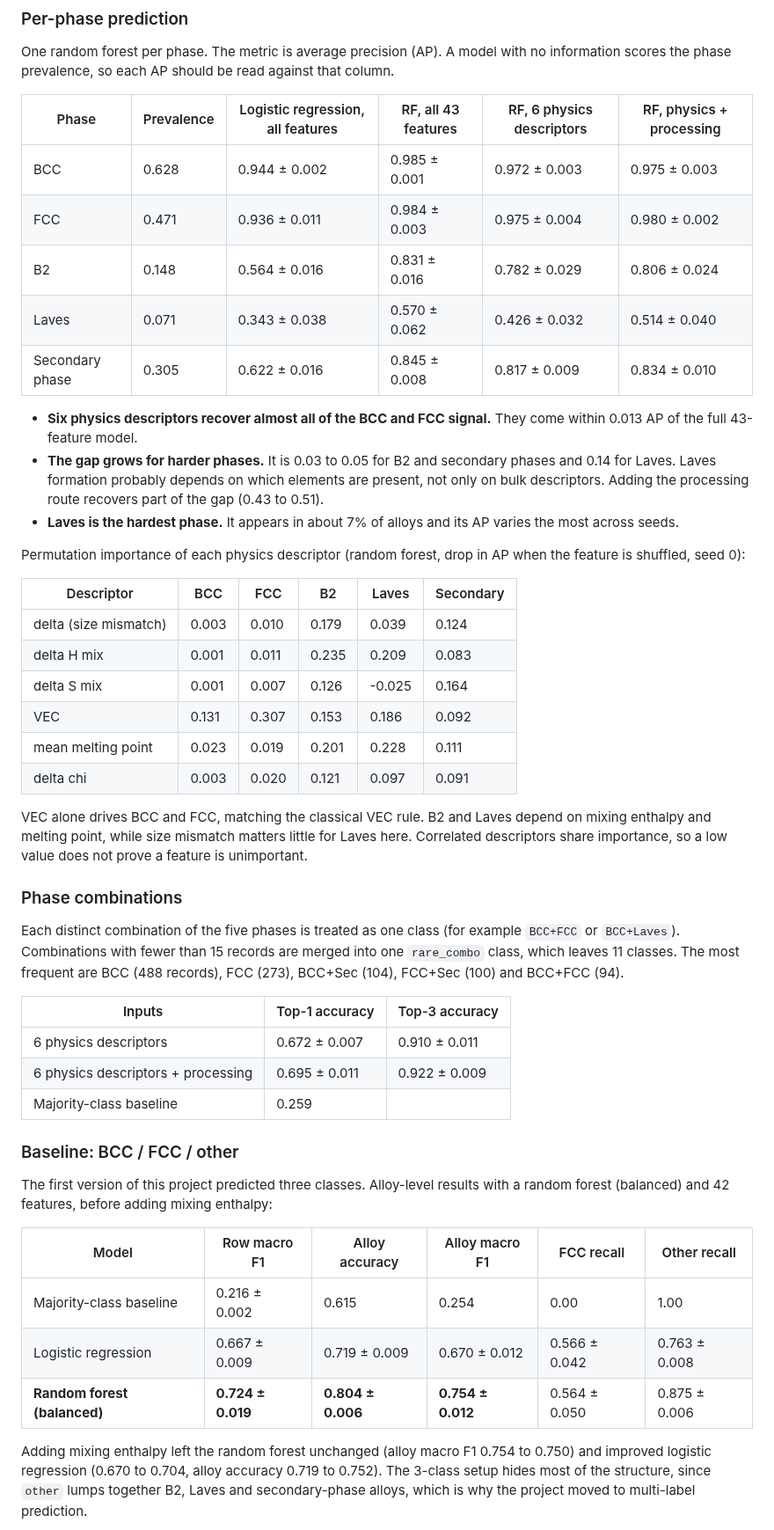
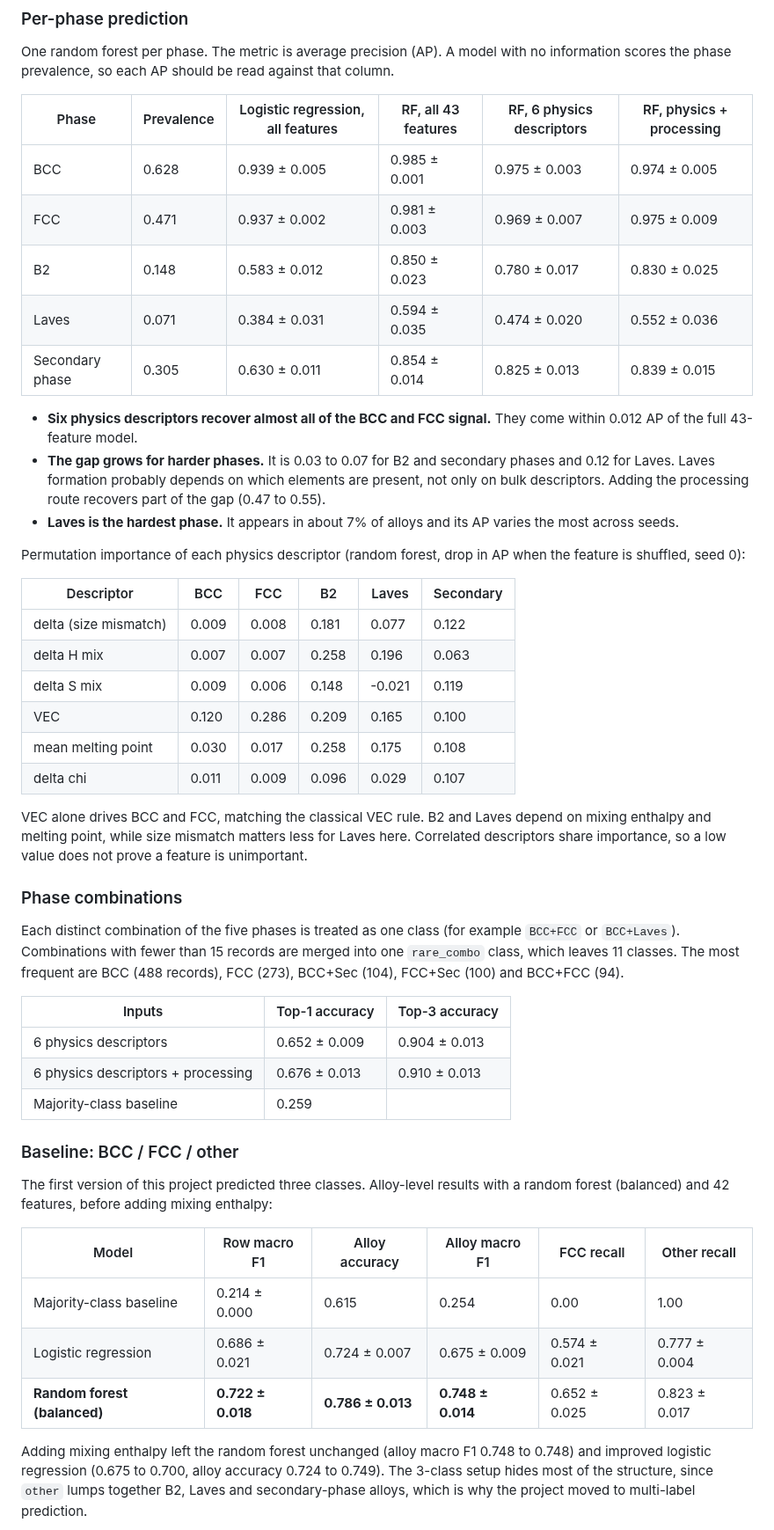
Before and after one commit to hanjupark4-tech/high-entropy-alloys-phase-prediction, a Markdown page: README.md, the part around one of its changes. Shown at 88% size. GitHub-like rendering.

```diff
--- a/README.md
+++ b/README.md
@@ -16,28 +16,28 @@ One random forest per phase. The metric is average precision (AP). A model with
 
 | Phase | Prevalence | Logistic regression, all features | RF, all 43 features | RF, 6 physics descriptors | RF, physics + processing |
 |---|---|---|---|---|---|
-| BCC | 0.628 | 0.944 ± 0.002 | 0.985 ± 0.001 | 0.972 ± 0.003 | 0.975 ± 0.003 |
-| FCC | 0.471 | 0.936 ± 0.011 | 0.984 ± 0.003 | 0.975 ± 0.004 | 0.980 ± 0.002 |
-| B2 | 0.148 | 0.564 ± 0.016 | 0.831 ± 0.016 | 0.782 ± 0.029 | 0.806 ± 0.024 |
-| Laves | 0.071 | 0.343 ± 0.038 | 0.570 ± 0.062 | 0.426 ± 0.032 | 0.514 ± 0.040 |
-| Secondary phase | 0.305 | 0.622 ± 0.016 | 0.845 ± 0.008 | 0.817 ± 0.009 | 0.834 ± 0.010 |
+| BCC | 0.628 | 0.939 ± 0.005 | 0.985 ± 0.001 | 0.975 ± 0.003 | 0.974 ± 0.005 |
+| FCC | 0.471 | 0.937 ± 0.002 | 0.981 ± 0.003 | 0.969 ± 0.007 | 0.975 ± 0.009 |
+| B2 | 0.148 | 0.583 ± 0.012 | 0.850 ± 0.023 | 0.780 ± 0.017 | 0.830 ± 0.025 |
+| Laves | 0.071 | 0.384 ± 0.031 | 0.594 ± 0.035 | 0.474 ± 0.020 | 0.552 ± 0.036 |
+| Secondary phase | 0.305 | 0.630 ± 0.011 | 0.854 ± 0.014 | 0.825 ± 0.013 | 0.839 ± 0.015 |
 
-- **Six physics descriptors recover almost all of the BCC and FCC signal.** They come within 0.013 AP of the full 43-feature model.
-- **The gap grows for harder phases.** It is 0.03 to 0.05 for B2 and secondary phases and 0.14 for Laves. Laves formation probably depends on which elements are present, not only on bulk descriptors. Adding the processing route recovers part of the gap (0.43 to 0.51).
+- **Six physics descriptors recover almost all of the BCC and FCC signal.** They come within 0.012 AP of the full 43-feature model.
+- **The gap grows for harder phases.** It is 0.03 to 0.07 for B2 and secondary phases and 0.12 for Laves. Laves formation probably depends on which elements are present, not only on bulk descriptors. Adding the processing route recovers part of the gap (0.47 to 0.55).
 - **Laves is the hardest phase.** It appears in about 7% of alloys and its AP varies the most across seeds.
 
 Permutation importance of each physics descriptor (random forest, drop in AP when the feature is shuffled, seed 0):
 
 | Descriptor | BCC | FCC | B2 | Laves | Secondary |
 |---|---|---|---|---|---|
-| delta (size mismatch) | 0.003 | 0.010 | 0.179 | 0.039 | 0.124 |
-| delta H mix | 0.001 | 0.011 | 0.235 | 0.209 | 0.083 |
-| delta S mix | 0.001 | 0.007 | 0.126 | -0.025 | 0.164 |
-| VEC | 0.131 | 0.307 | 0.153 | 0.186 | 0.092 |
-| mean melting point | 0.023 | 0.019 | 0.201 | 0.228 | 0.111 |
-| delta chi | 0.003 | 0.020 | 0.121 | 0.097 | 0.091 |
+| delta (size mismatch) | 0.009 | 0.008 | 0.181 | 0.077 | 0.122 |
+| delta H mix | 0.007 | 0.007 | 0.258 | 0.196 | 0.063 |
+| delta S mix | 0.009 | 0.006 | 0.148 | -0.021 | 0.119 |
+| VEC | 0.120 | 0.286 | 0.209 | 0.165 | 0.100 |
+| mean melting point | 0.030 | 0.017 | 0.258 | 0.175 | 0.108 |
+| delta chi | 0.011 | 0.009 | 0.096 | 0.029 | 0.107 |
 
-VEC alone drives BCC and FCC, matching the classical VEC rule. B2 and Laves depend on mixing enthalpy and melting point, while size mismatch matters little for Laves here. Correlated descriptors share importance, so a low value does not prove a feature is unimportant.
+VEC alone drives BCC and FCC, matching the classical VEC rule. B2 and Laves depend on mixing enthalpy and melting point, while size mismatch matters less for Laves here. Correlated descriptors share importance, so a low value does not prove a feature is unimportant.
 
 ### Phase combinations
 
@@ -45,8 +45,8 @@ Each distinct combination of the five phases is treated as one class (for exampl
 
 | Inputs | Top-1 accuracy | Top-3 accuracy |
 |---|---|---|
-| 6 physics descriptors | 0.672 ± 0.007 | 0.910 ± 0.011 |
-| 6 physics descriptors + processing | 0.695 ± 0.011 | 0.922 ± 0.009 |
+| 6 physics descriptors | 0.652 ± 0.009 | 0.904 ± 0.013 |
+| 6 physics descriptors + processing | 0.676 ± 0.013 | 0.910 ± 0.013 |
 | Majority-class baseline | 0.259 | |
 
 ### Baseline: BCC / FCC / other
@@ -55,11 +55,11 @@ The first version of this project predicted three classes. Alloy-level results w
 
 | Model | Row macro F1 | Alloy accuracy | Alloy macro F1 | FCC recall | Other recall |
 |---|---|---|---|---|---|
-| Majority-class baseline | 0.216 ± 0.002 | 0.615 | 0.254 | 0.00 | 1.00 |
-| Logistic regression | 0.667 ± 0.009 | 0.719 ± 0.009 | 0.670 ± 0.012 | 0.566 ± 0.042 | 0.763 ± 0.008 |
-| **Random forest (balanced)** | **0.724 ± 0.019** | **0.804 ± 0.006** | **0.754 ± 0.012** | 0.564 ± 0.050 | 0.875 ± 0.006 |
+| Majority-class baseline | 0.214 ± 0.000 | 0.615 | 0.254 | 0.00 | 1.00 |
+| Logistic regression | 0.686 ± 0.021 | 0.724 ± 0.007 | 0.675 ± 0.009 | 0.574 ± 0.021 | 0.777 ± 0.004 |
+| **Random forest (balanced)** | **0.722 ± 0.018** | **0.786 ± 0.013** | **0.748 ± 0.014** | 0.652 ± 0.025 | 0.823 ± 0.017 |
 
-Adding mixing enthalpy left the random forest unchanged (alloy macro F1 0.754 to 0.750) and improved logistic regression (0.670 to 0.704, alloy accuracy 0.719 to 0.752). The 3-class setup hides most of the structure, since `other` lumps together B2, Laves and secondary-phase alloys, which is why the project moved to multi-label prediction.
+Adding mixing enthalpy left the random forest unchanged (alloy macro F1 0.748 to 0.748) and improved logistic regression (0.675 to 0.700, alloy accuracy 0.724 to 0.749). The 3-class setup hides most of the structure, since `other` lumps together B2, Laves and secondary-phase alloys, which is why the project moved to multi-label prediction.
 
 ![Feature importance](research/feature_importance.png)
 
```
Also changed, not shown: other parts of README.md (+3 -5 lines), research/feature_importance.png, 1 other file.
